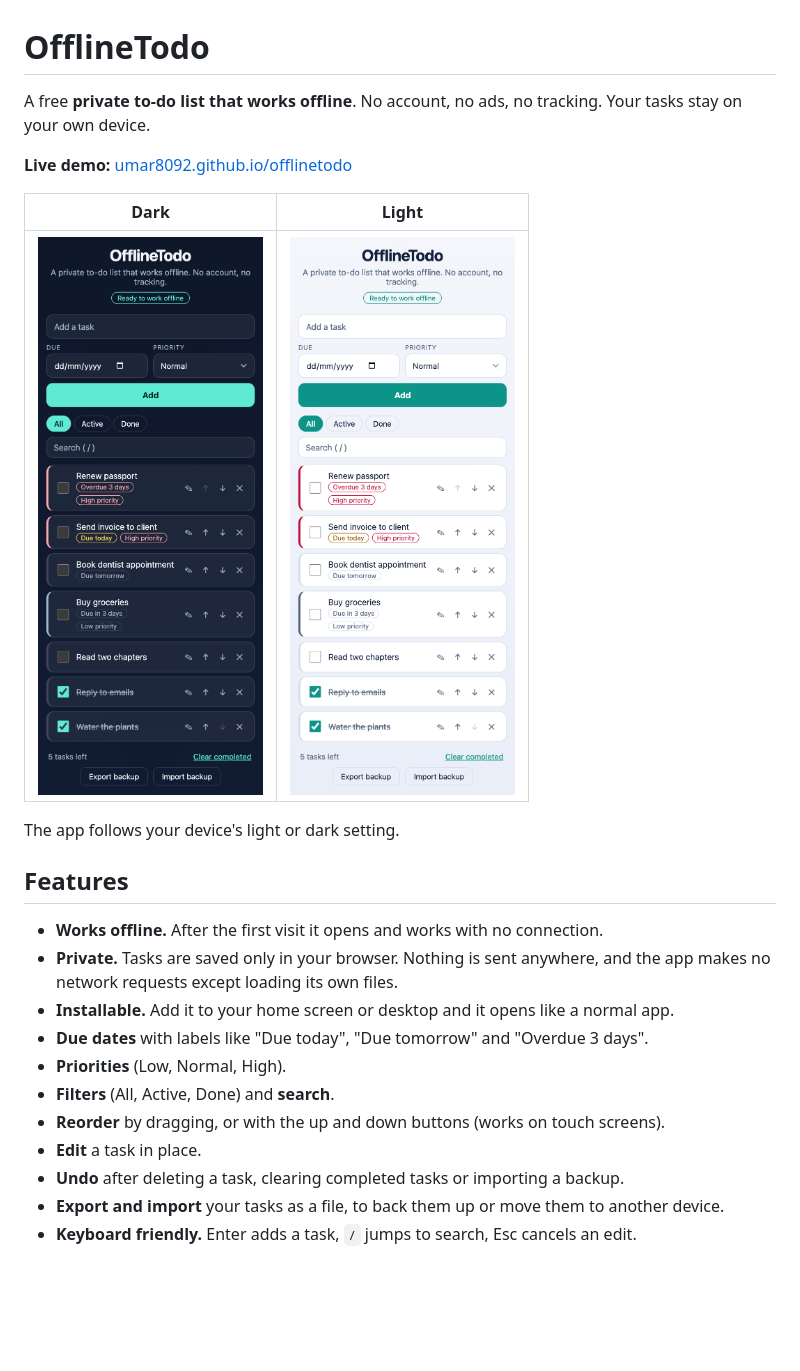
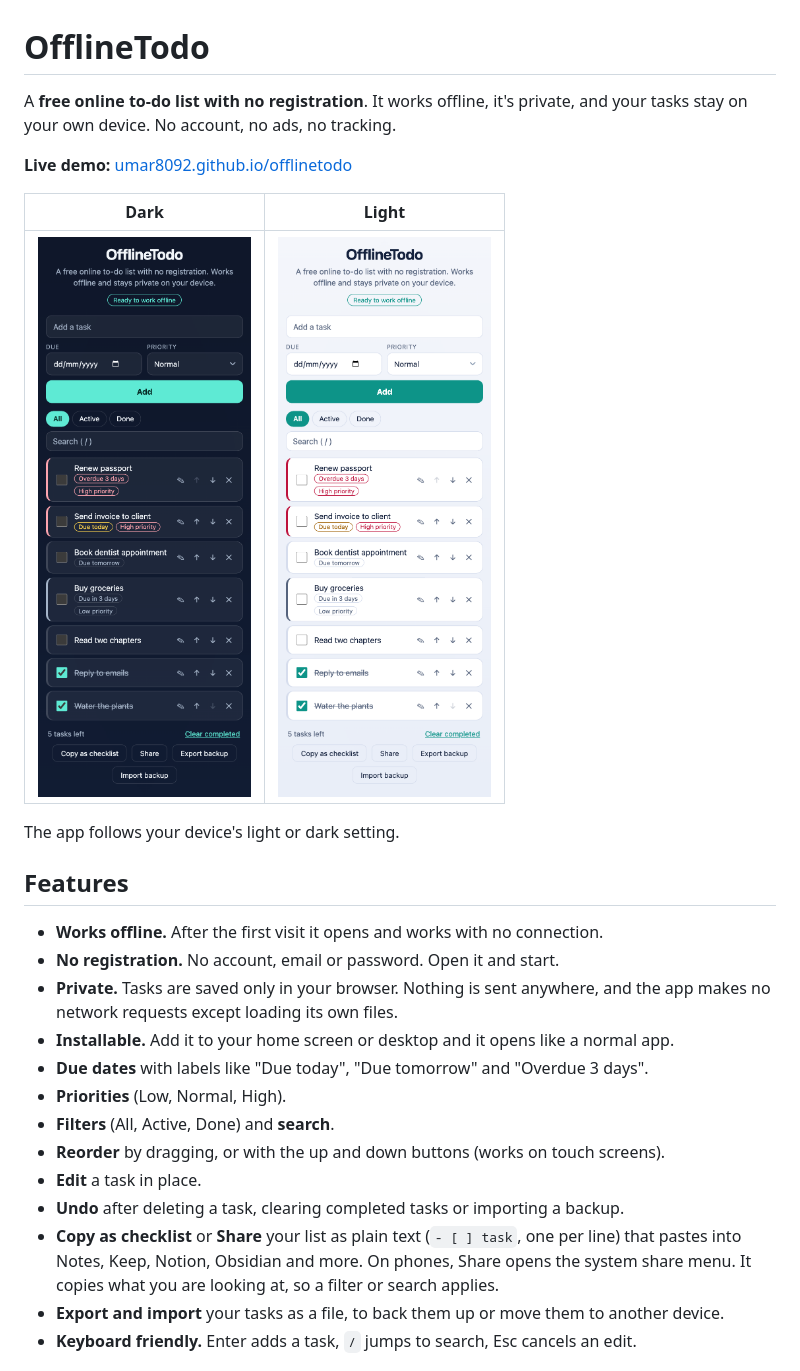
Before and after one commit to umar8092/offlinetodo, a Markdown page: README.md, the part around the change. Drawn GitHub-style; pictures changed too: screenshots/dark.png, screenshots/light.png; blank space fills up the shorter version.

Commit message:
Add Copy as checklist and Share; keyword-focused title, tagline, FAQ and structured data

```diff
--- a/README.md
+++ b/README.md
@@ -1,6 +1,6 @@
 # OfflineTodo
 
-A free **private to-do list that works offline**. No account, no ads, no tracking. Your tasks stay on your own device.
+A **free online to-do list with no registration**. It works offline, it's private, and your tasks stay on your own device. No account, no ads, no tracking.
 
 **Live demo:** [umar8092.github.io/offlinetodo](https://umar8092.github.io/offlinetodo/)
 
@@ -13,6 +13,7 @@ The app follows your device's light or dark setting.
 ## Features
 
 - **Works offline.** After the first visit it opens and works with no connection.
+- **No registration.** No account, email or password. Open it and start.
 - **Private.** Tasks are saved only in your browser. Nothing is sent anywhere, and the app makes no network requests except loading its own files.
 - **Installable.** Add it to your home screen or desktop and it opens like a normal app.
 - **Due dates** with labels like "Due today", "Due tomorrow" and "Overdue 3 days".
@@ -21,6 +22,7 @@ The app follows your device's light or dark setting.
 - **Reorder** by dragging, or with the up and down buttons (works on touch screens).
 - **Edit** a task in place.
 - **Undo** after deleting a task, clearing completed tasks or importing a backup.
+- **Copy as checklist** or **Share** your list as plain text (`- [ ] task`, one per line) that pastes into Notes, Keep, Notion, Obsidian and more. On phones, Share opens the system share menu. It copies what you are looking at, so a filter or search applies.
 - **Export and import** your tasks as a file, to back them up or move them to another device.
 - **Keyboard friendly.** Enter adds a task, `/` jumps to search, Esc cancels an edit.
 
```
Also changed, not shown: screenshots/social.png, 5 other files.
